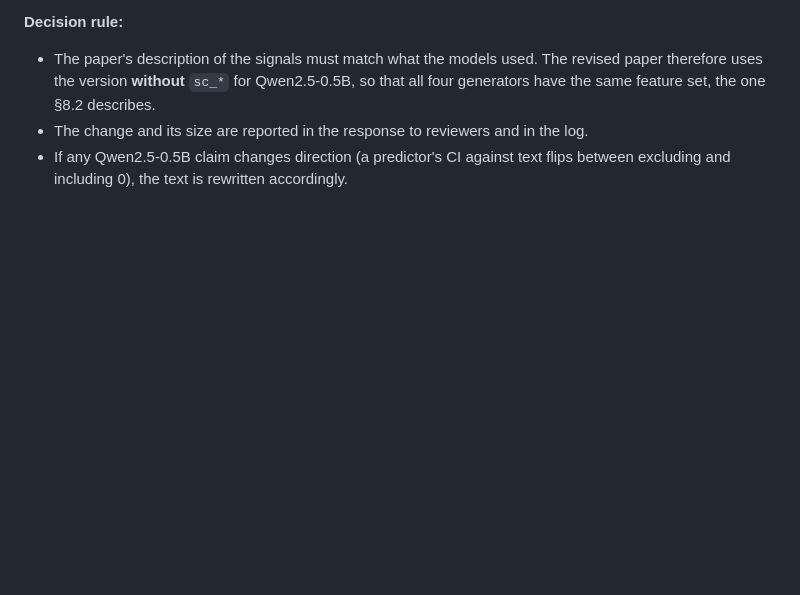
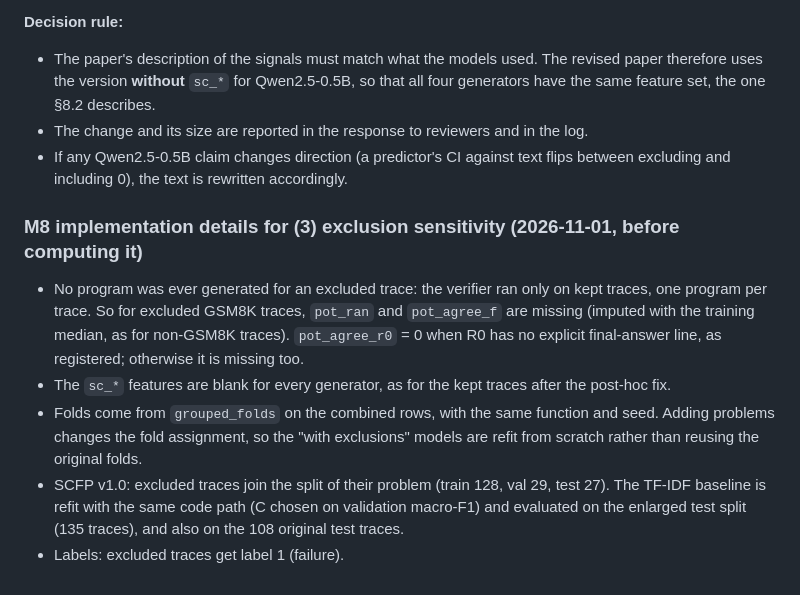
Before and after one commit to gr7-cipher/self-Correction-Failure-Prediction-SCFP-, a Markdown page: REVISION_PLAN.md, the part around the change. GitHub-like rendering; blank space fills up the shorter version.

Commit message:
M8: register exclusion-sensitivity implementation details
Co-Authored-By: Claude Opus 5.5 <noreply@anthropic.com>

```diff
--- a/REVISION_PLAN.md
+++ b/REVISION_PLAN.md
@@ -354,3 +354,10 @@ The A/B mass is recorded for every trace (`ab_mass`), and the judge's Yes/No mas
 - The paper's description of the signals must match what the models used. The revised paper therefore uses the version **without** `sc_*` for Qwen2.5-0.5B, so that all four generators have the same feature set, the one §8.2 describes.
 - The change and its size are reported in the response to reviewers and in the log.
 - If any Qwen2.5-0.5B claim changes direction (a predictor's CI against text flips between excluding and including 0), the text is rewritten accordingly.
+
+### M8 implementation details for (3) exclusion sensitivity (2026-11-01, before computing it)
+- No program was ever generated for an excluded trace: the verifier ran only on kept traces, one program per trace. So for excluded GSM8K traces, `pot_ran` and `pot_agree_f` are missing (imputed with the training median, as for non-GSM8K traces). `pot_agree_r0` = 0 when R0 has no explicit final-answer line, as registered; otherwise it is missing too.
+- The `sc_*` features are blank for every generator, as for the kept traces after the post-hoc fix.
+- Folds come from `grouped_folds` on the combined rows, with the same function and seed. Adding problems changes the fold assignment, so the "with exclusions" models are refit from scratch rather than reusing the original folds.
+- SCFP v1.0: excluded traces join the split of their problem (train 128, val 29, test 27). The TF-IDF baseline is refit with the same code path (C chosen on validation macro-F1) and evaluated on the enlarged test split (135 traces), and also on the 108 original test traces.
+- Labels: excluded traces get label 1 (failure).
```
